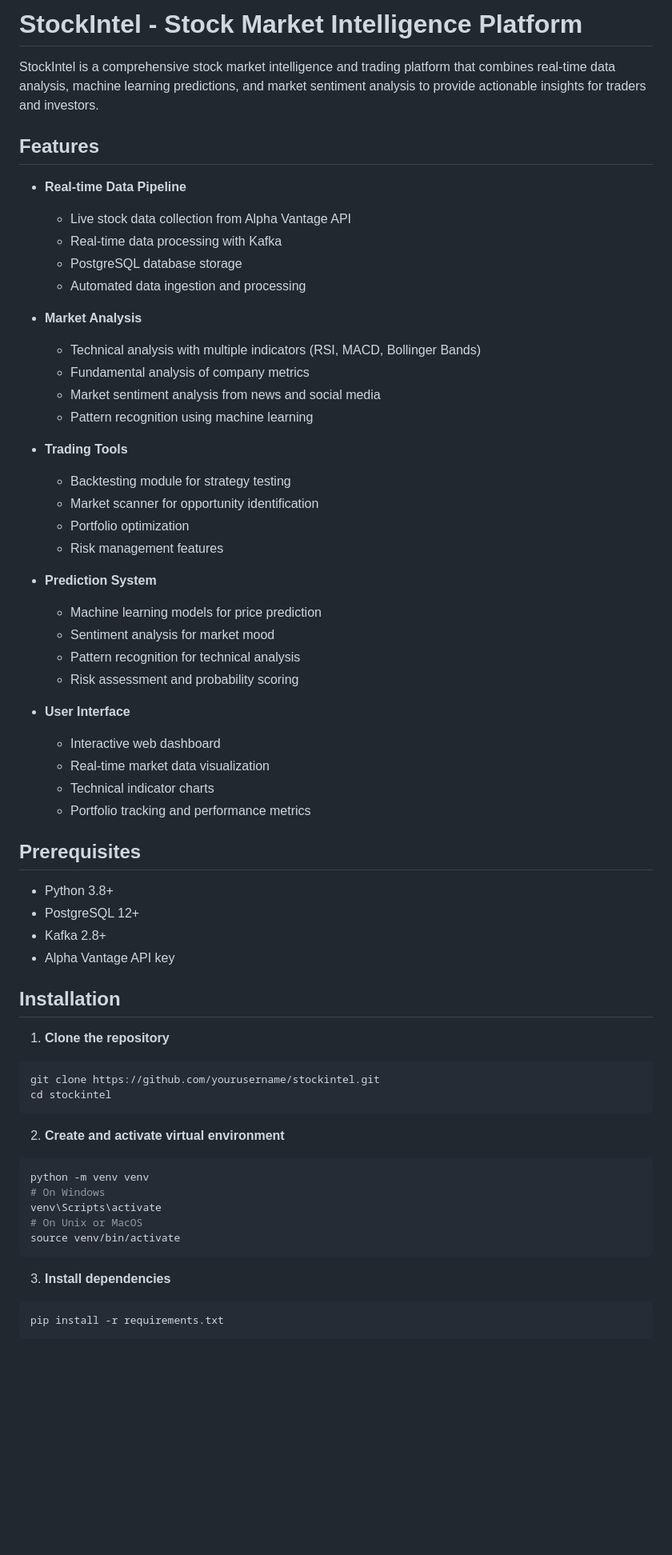
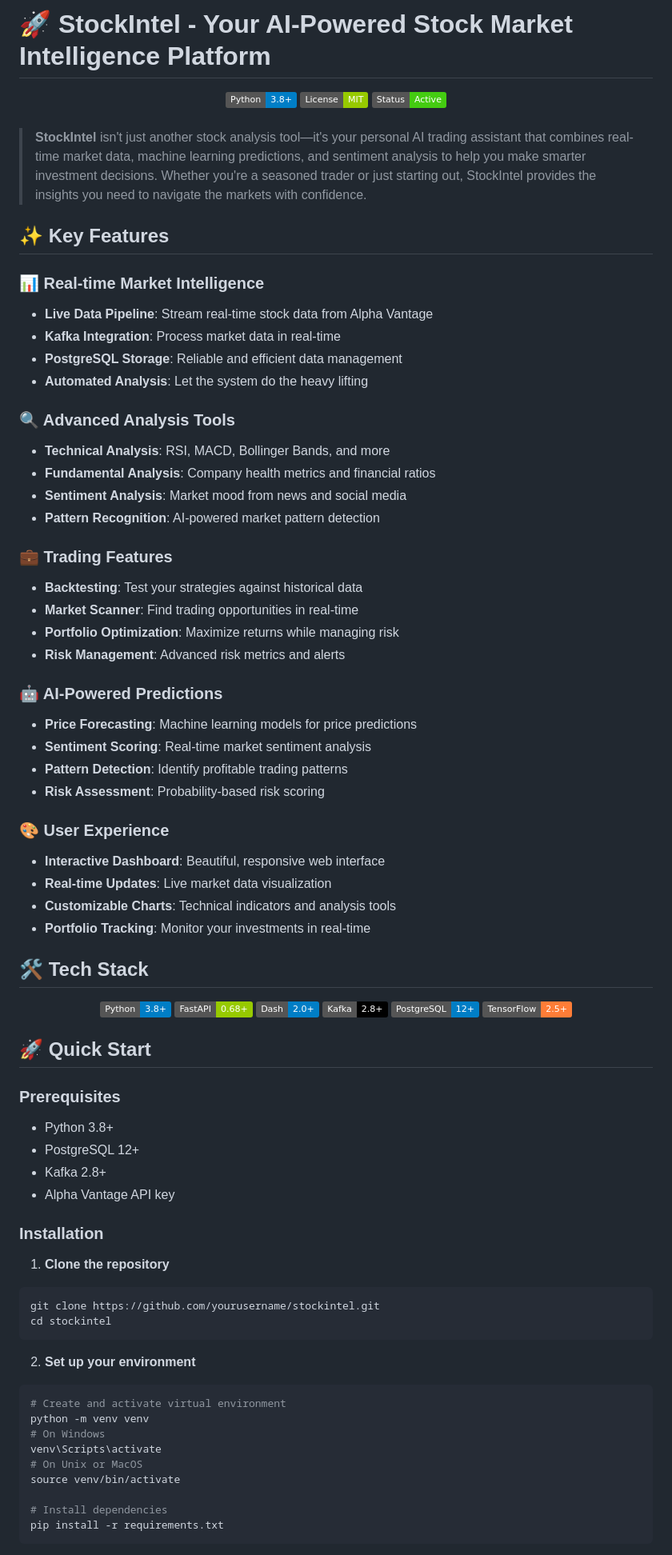
Before and after one commit to hreger/stockintel, a Markdown page: README.md, the part around the change printed below. Shown: that part at 80% size. Drawn GitHub-style; badges without logos; blank space fills up the shorter version.

````diff
--- a/README.md
+++ b/README.md
@@ -1,47 +1,67 @@
-# StockIntel - Stock Market Intelligence Platform
+# 🚀 StockIntel - Your AI-Powered Stock Market Intelligence Platform
 
-StockIntel is a comprehensive stock market intelligence and trading platform that combines real-time data analysis, machine learning predictions, and market sentiment analysis to provide actionable insights for traders and investors.
+<div align="center">
+  <img src="https://img.shields.io/badge/Python-3.8+-blue.svg" alt="Python Version">
+  <img src="https://img.shields.io/badge/License-MIT-green.svg" alt="License">
+  <img src="https://img.shields.io/badge/Status-Active-brightgreen.svg" alt="Status">
+</div>
 
-## Features
+<br>
 
-- **Real-time Data Pipeline**
-  - Live stock data collection from Alpha Vantage API
-  - Real-time data processing with Kafka
-  - PostgreSQL database storage
-  - Automated data ingestion and processing
+> **StockIntel** isn't just another stock analysis tool—it's your personal AI trading assistant that combines real-time market data, machine learning predictions, and sentiment analysis to help you make smarter investment decisions. Whether you're a seasoned trader or just starting out, StockIntel provides the insights you need to navigate the markets with confidence.
 
-- **Market Analysis**
-  - Technical analysis with multiple indicators (RSI, MACD, Bollinger Bands)
-  - Fundamental analysis of company metrics
-  - Market sentiment analysis from news and social media
-  - Pattern recognition using machine learning
+## ✨ Key Features
 
-- **Trading Tools**
-  - Backtesting module for strategy testing
-  - Market scanner for opportunity identification
-  - Portfolio optimization
-  - Risk management features
+### 📊 Real-time Market Intelligence
+- **Live Data Pipeline**: Stream real-time stock data from Alpha Vantage
+- **Kafka Integration**: Process market data in real-time
+- **PostgreSQL Storage**: Reliable and efficient data management
+- **Automated Analysis**: Let the system do the heavy lifting
 
-- **Prediction System**
-  - Machine learning models for price prediction
-  - Sentiment analysis for market mood
-  - Pattern recognition for technical analysis
-  - Risk assessment and probability scoring
+### 🔍 Advanced Analysis Tools
+- **Technical Analysis**: RSI, MACD, Bollinger Bands, and more
+- **Fundamental Analysis**: Company health metrics and financial ratios
+- **Sentiment Analysis**: Market mood from news and social media
+- **Pattern Recognition**: AI-powered market pattern detection
 
-- **User Interface**
-  - Interactive web dashboard
-  - Real-time market data visualization
-  - Technical indicator charts
-  - Portfolio tracking and performance metrics
+### 💼 Trading Features
+- **Backtesting**: Test your strategies against historical data
+- **Market Scanner**: Find trading opportunities in real-time
+- **Portfolio Optimization**: Maximize returns while managing risk
+- **Risk Management**: Advanced risk metrics and alerts
 
-## Prerequisites
+### 🤖 AI-Powered Predictions
+- **Price Forecasting**: Machine learning models for price predictions
+- **Sentiment Scoring**: Real-time market sentiment analysis
+- **Pattern Detection**: Identify profitable trading patterns
+- **Risk Assessment**: Probability-based risk scoring
 
+### 🎨 User Experience
+- **Interactive Dashboard**: Beautiful, responsive web interface
+- **Real-time Updates**: Live market data visualization
+- **Customizable Charts**: Technical indicators and analysis tools
+- **Portfolio Tracking**: Monitor your investments in real-time
+
+## 🛠️ Tech Stack
+
+<div align="center">
+  <img src="https://img.shields.io/badge/Python-3.8+-blue?logo=python" alt="Python">
+  <img src="https://img.shields.io/badge/FastAPI-0.68+-green?logo=fastapi" alt="FastAPI">
+  <img src="https://img.shields.io/badge/Dash-2.0+-blue?logo=plotly" alt="Dash">
+  <img src="https://img.shields.io/badge/Kafka-2.8+-black?logo=apache-kafka" alt="Kafka">
+  <img src="https://img.shields.io/badge/PostgreSQL-12+-blue?logo=postgresql" alt="PostgreSQL">
+  <img src="https://img.shields.io/badge/TensorFlow-2.5+-orange?logo=tensorflow" alt="TensorFlow">
+</div>
+
+## 🚀 Quick Start
+
+### Prerequisites
 - Python 3.8+
 - PostgreSQL 12+
 - Kafka 2.8+
 - Alpha Vantage API key
 
-## Installation
+### Installation
 
 1. **Clone the repository**
 ```bash
@@ -49,17 +69,16 @@ git clone https://github.com/yourusername/stockintel.git
 cd stockintel
 ```
 
-2. **Create and activate virtual environment**
+2. **Set up your environment**
 ```bash
+# Create and activate virtual environment
 python -m venv venv
 # On Windows
 venv\Scripts\activate
 # On Unix or MacOS
 source venv/bin/activate
-```
 
-3. **Install dependencies**
-```bash
+# Install dependencies
 pip install -r requirements.txt
 ```
 
````
Also changed, not shown: other parts of README.md (+33 -65 lines).
